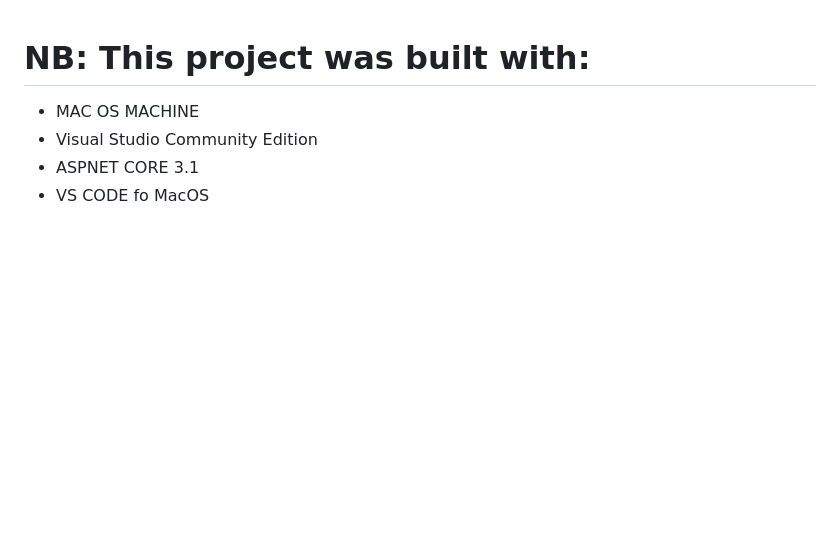
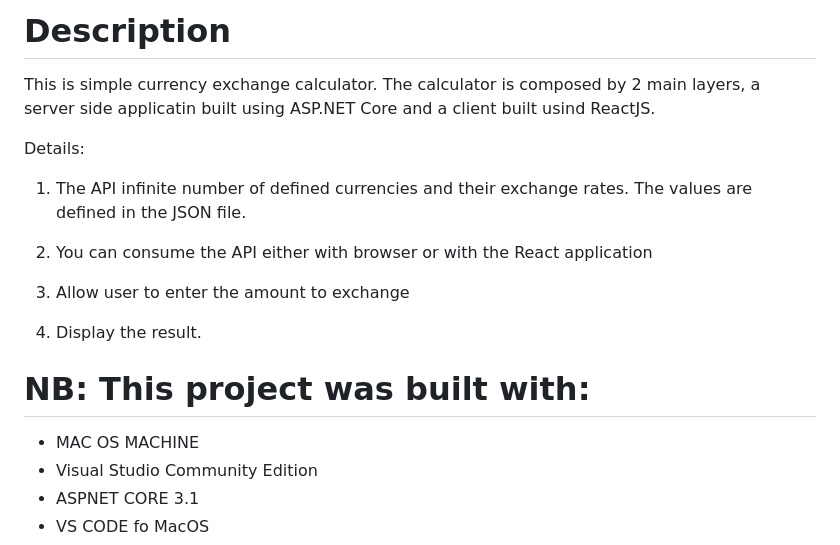
Before and after one commit to mdibenedetto/currency-exchange-calculator, a Markdown page: readme.md, the part around one of its changes. GitHub-like rendering; blank space fills up the shorter version.

```diff
--- a/readme.md
+++ b/readme.md
@@ -1,3 +1,15 @@
+# Description
+
+This is simple currency exchange calculator. The calculator is composed by 2 main layers, a server side applicatin built using ASP.NET Core and a client built usind ReactJS.
+
+Details:
+
+1. The API infinite number of defined currencies and their exchange rates. The values are defined in the JSON file.
+
+1. You can consume the API either with browser or with the React application
+1. Allow user to enter the amount to exchange
+1. Display the result.
+
 # NB: This project was built with:
 
 - MAC OS MACHINE
```
Also changed, not shown: other parts of readme.md (+26 -0 lines), docs/images/client-structure-folder.png (added), docs/images/server-structure-folder.png (added), docs/images/smart-device-view.png (added), 1 other file.
